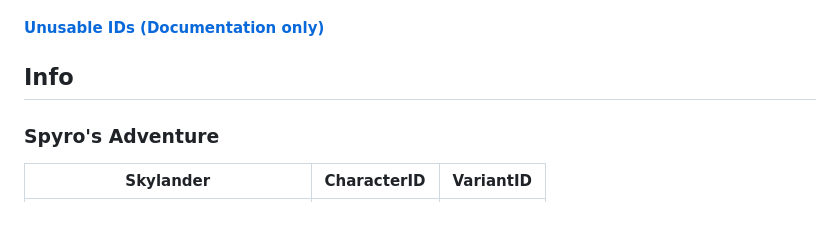
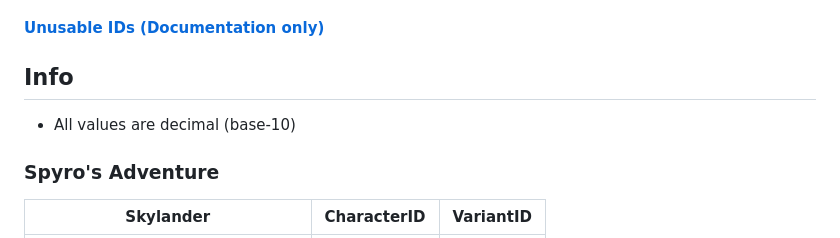
Before and after one commit to skylandersNFC/Docs, a Markdown page: Skylander_IDs/README.md, the part around the change. Rendered like a GitHub page.

```diff
--- a/Skylander_IDs/README.md
+++ b/Skylander_IDs/README.md
@@ -27,6 +27,7 @@ Skylanders, Spyro, Activision, and other intellectual properties are owned by Ac
 #### [Unusable IDs (Documentation only)](#unusable-ids-documentation-only-1)
 
 ## Info
+* All values are decimal (base-10)
 ### Spyro's Adventure
 
 |Skylander                         | CharacterID | VariantID|
```
